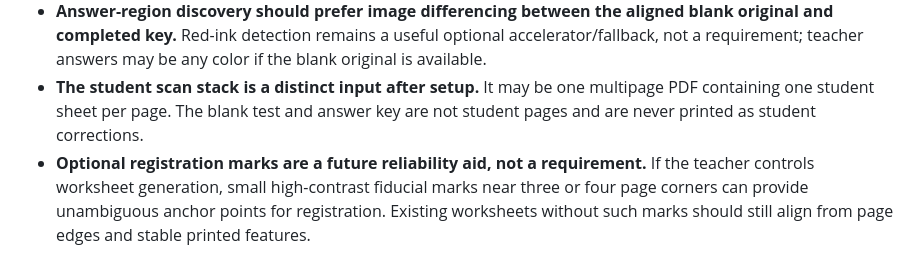
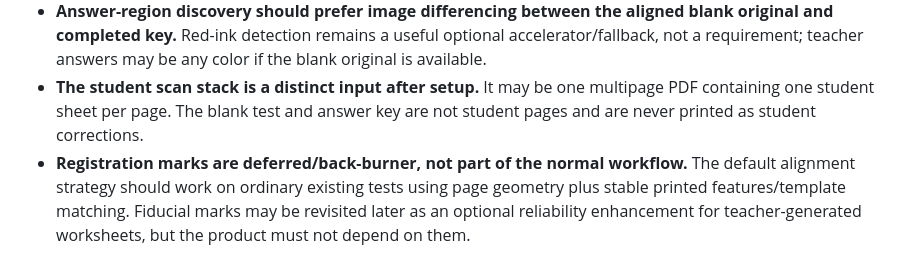
Before and after one commit to nolancasama/paper-grader, a Markdown page: DESIGN_DECISIONS.md, the part around the change. GitHub-like rendering.

Commit message:
Defer registration marks and prioritize normal-page alignment

```diff
--- a/DESIGN_DECISIONS.md
+++ b/DESIGN_DECISIONS.md
@@ -112,4 +112,4 @@ A useful rule:
 - **The blank original is the canonical page coordinate system.** The completed key and every student page should be registered to it before crops, comparisons, or print-coordinate decisions are made. Registration should correct small translation, rotation, scale, crop, and—when needed—perspective/skew differences. Poor registration confidence must block automatic grading for that page rather than silently continuing.
 - **Answer-region discovery should prefer image differencing between the aligned blank original and completed key.** Red-ink detection remains a useful optional accelerator/fallback, not a requirement; teacher answers may be any color if the blank original is available.
 - **The student scan stack is a distinct input after setup.** It may be one multipage PDF containing one student sheet per page. The blank test and answer key are not student pages and are never printed as student corrections.
-- **Optional registration marks are a future reliability aid, not a requirement.** If the teacher controls worksheet generation, small high-contrast fiducial marks near three or four page corners can provide unambiguous anchor points for registration. Existing worksheets without such marks should still align from page edges and stable printed features.
+- **Registration marks are deferred/back-burner, not part of the normal workflow.** The default alignment strategy should work on ordinary existing tests using page geometry plus stable printed features/template matching. Fiducial marks may be revisited later as an optional reliability enhancement for teacher-generated worksheets, but the product must not depend on them.
```
